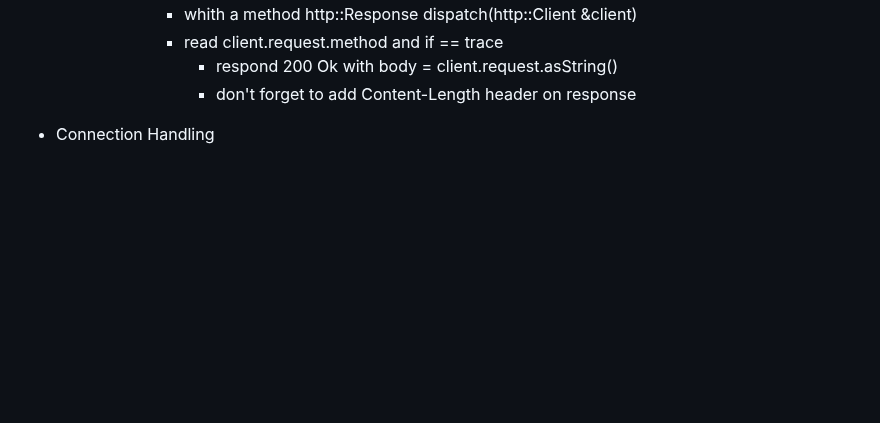
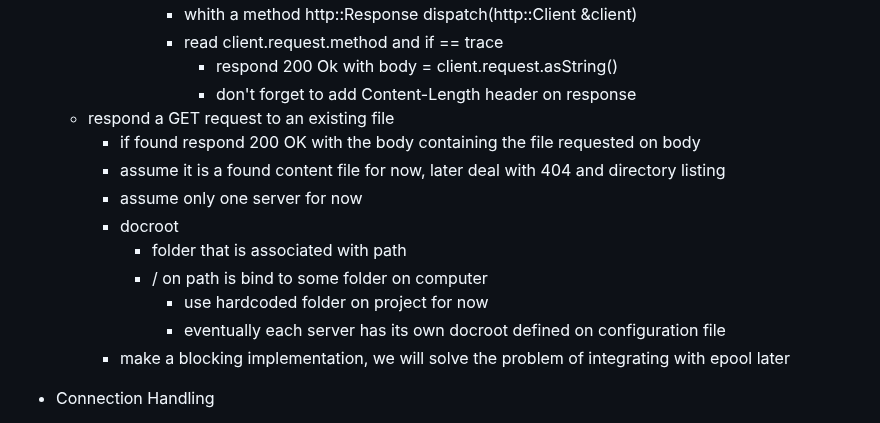
Before and after one commit to RedJocker/42spWebServer, a Markdown page: README.md, the part around the change. Drawn GitHub-style; blank space fills up the shorter version.

Commit message:
Tasks: add http task serve GET file resource

```diff
--- a/README.md
+++ b/README.md
@@ -143,6 +143,16 @@
         - read client.request.method and if == trace
             - respond 200 Ok with body = client.request.asString()
             - don't forget to add Content-Length header on response
+  - respond a GET request to an existing file
+    - if found respond 200 OK with the body containing the file requested on body
+    - assume it is a found content file for now, later deal with 404 and directory listing
+    - assume only one server for now
+    - docroot
+      - folder that is associated with path
+      - / on path is bind to some folder on computer
+        - use hardcoded folder on project for now
+        - eventually each server has its own docroot defined on configuration file
+    - make a blocking implementation, we will solve the problem of integrating with epool later
 - Connection Handling
   - [X] create folder for connection module
   - tcp
```
